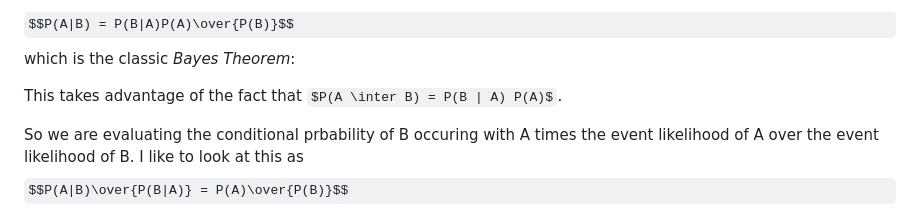
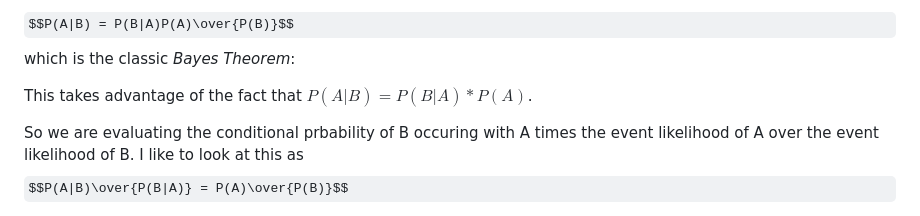
Before and after one commit to andewx/aiml, a Markdown page: modules/04/notes_bayesian.md, the part around the change. GitHub-like rendering; some formulas as TeX source.

```diff
--- a/modules/04/notes_bayesian.md
+++ b/modules/04/notes_bayesian.md
@@ -36,7 +36,7 @@ The probability that the event A occurs given the event B has already occured. H
 
 $$P(A|B) = P(B|A)P(A)\over{P(B)}$$ which is the classic *Bayes Theorem*:
 
-This takes advantage of the fact that $P(A \inter B) = P(B | A) P(A)$.
+This takes advantage of the fact that $P(A|B) = P(B|A)*P(A)$.
 
 So we are evaluating the conditional prbability of B occuring with A times the event likelihood of A over the event likelihood of B. I  like to look at this as $$P(A|B)\over{P(B|A)} = P(A)\over{P(B)}$$
 
```
